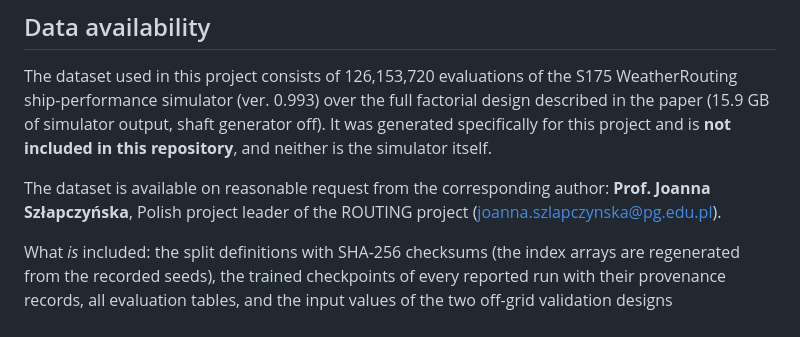
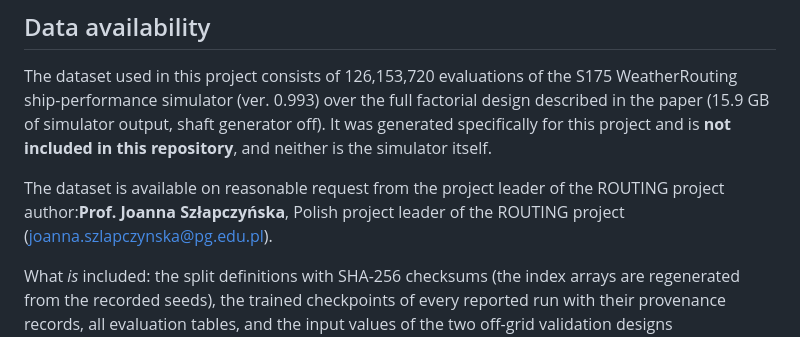
Before and after one commit to MOHAMMED-ABDALSALAM-PG/S175-ML-surrogate, a Markdown page: README.md, the part around the change. GitHub-like rendering.

Commit message:
Update dataset request information in README
Clarified the contact information for dataset requests.

```diff
--- a/README.md
+++ b/README.md
@@ -146,8 +146,8 @@ factorial design described in the paper (15.9 GB of simulator output, shaft
 generator off). It was generated specifically for this project and is **not
 included in this repository**, and neither is the simulator itself.
 
-The dataset is available on reasonable request from the corresponding author:
-**Prof. Joanna Szłapczyńska**, Polish project leader of the ROUTING project
+The dataset is available on reasonable request from the project leader of the ROUTING project
+author:**Prof. Joanna Szłapczyńska**, Polish project leader of the ROUTING project
 (joanna.szlapczynska@pg.edu.pl).
 
 What *is* included: the split definitions with SHA-256 checksums (the index
```
